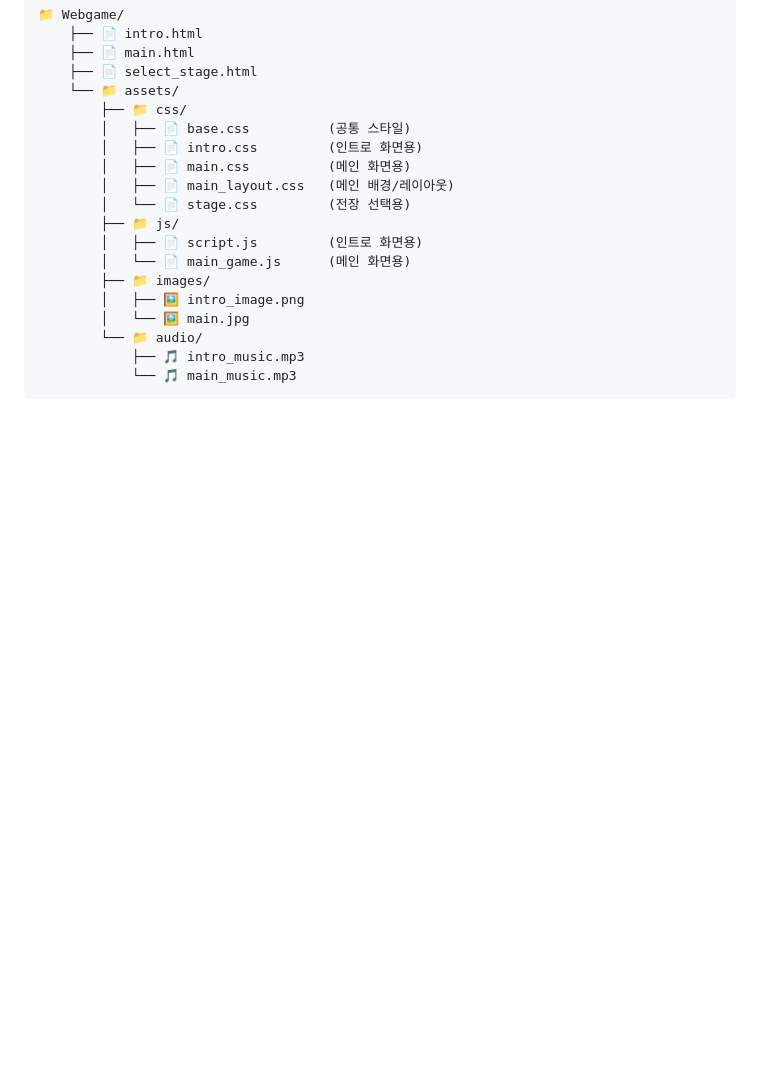
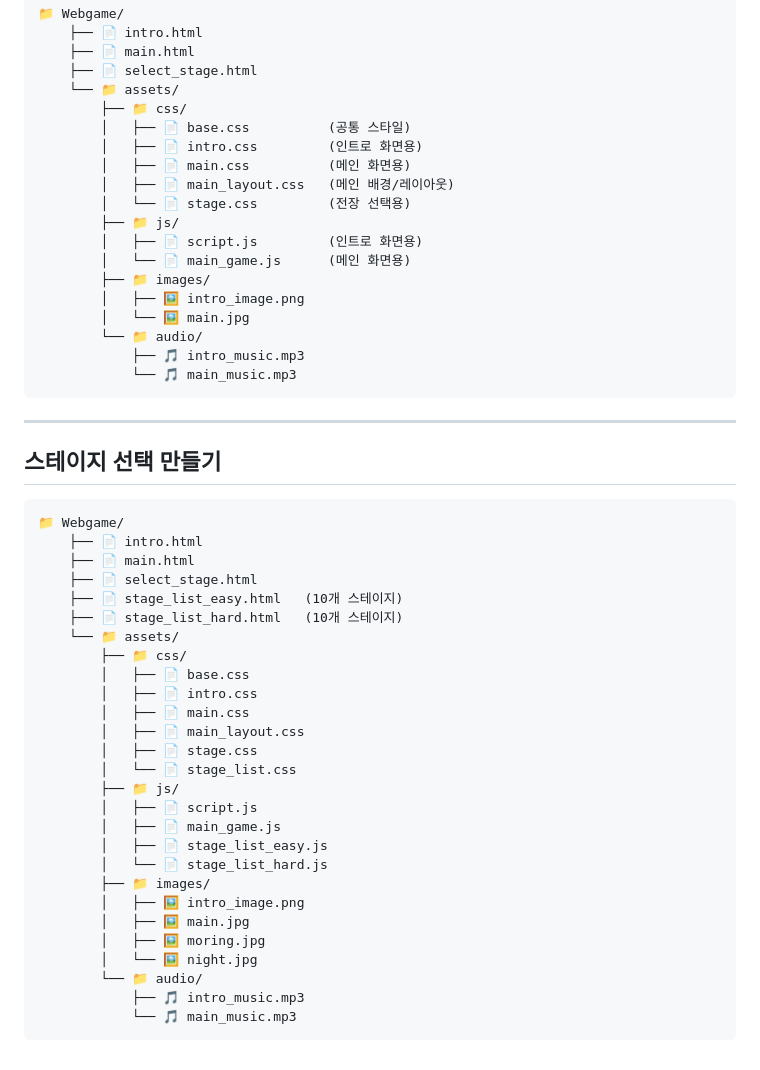
Before and after one commit to couque0319/gameProject, a Markdown page: 원희/README.md, the part around the change. Rendered like a GitHub page; blank space fills up the shorter version.

````diff
--- a/원희/README.md
+++ b/원희/README.md
@@ -2054,3 +2054,36 @@ select_stage.html
             ├── 🎵 intro_music.mp3
             └── 🎵 main_music.mp3
 ```
+------------------------------------------------------
+
+## 스테이지 선택 만들기
+
+```
+📁 Webgame/
+    ├── 📄 intro.html
+    ├── 📄 main.html
+    ├── 📄 select_stage.html
+    ├── 📄 stage_list_easy.html   (10개 스테이지)
+    ├── 📄 stage_list_hard.html   (10개 스테이지)
+    └── 📁 assets/
+        ├── 📁 css/
+        │   ├── 📄 base.css
+        │   ├── 📄 intro.css
+        │   ├── 📄 main.css
+        │   ├── 📄 main_layout.css
+        │   ├── 📄 stage.css
+        │   └── 📄 stage_list.css
+        ├── 📁 js/
+        │   ├── 📄 script.js
+        │   ├── 📄 main_game.js
+        │   ├── 📄 stage_list_easy.js
+        │   └── 📄 stage_list_hard.js
+        ├── 📁 images/
+        │   ├── 🖼️ intro_image.png
+        │   ├── 🖼️ main.jpg
+        │   ├── 🖼️ moring.jpg
+        │   └── 🖼️ night.jpg
+        └── 📁 audio/
+            ├── 🎵 intro_music.mp3
+            └── 🎵 main_music.mp3
+```
````
